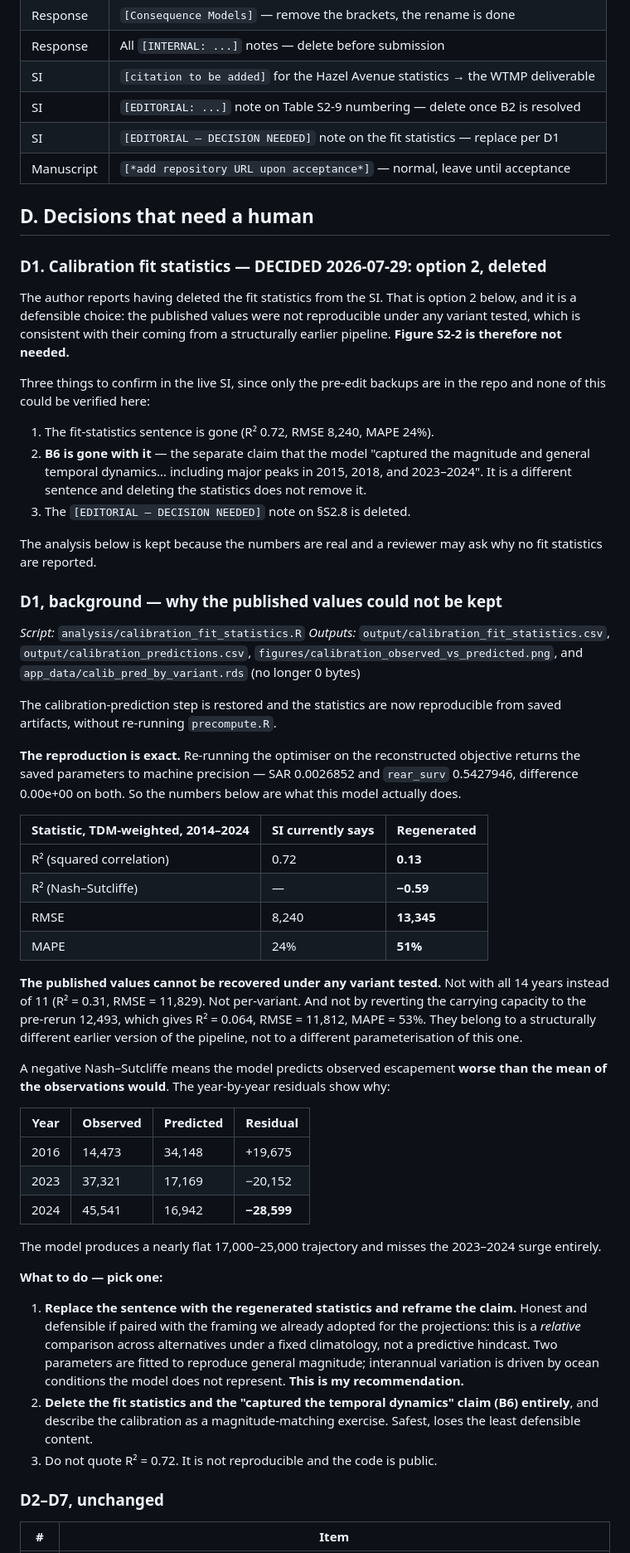
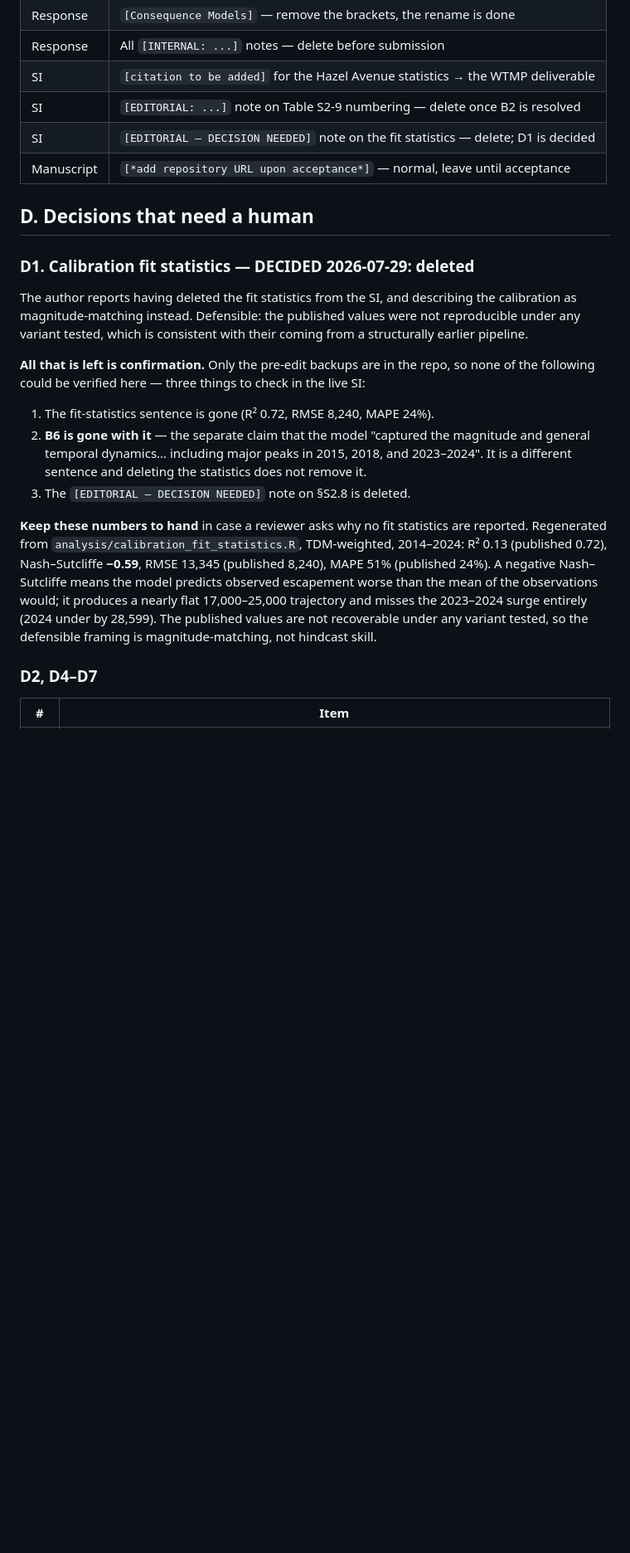
Before and after one commit to BDO-Science/ARG_SDM_modeling, a Markdown page: OUTSTANDING_ITEMS.md, the part around one of its changes. Shown at 83% size. GitHub-like rendering; blank space fills up the shorter version.

```diff
--- a/OUTSTANDING_ITEMS.md
+++ b/OUTSTANDING_ITEMS.md
@@ -282,92 +270,41 @@ Once the above are in, replace throughout the response letter:
 | Response | All `[INTERNAL: ...]` notes — delete before submission |
 | SI | `[citation to be added]` for the Hazel Avenue statistics → the WTMP deliverable |
 | SI | `[EDITORIAL: ...]` note on Table S2-9 numbering — delete once B2 is resolved |
-| SI | `[EDITORIAL — DECISION NEEDED]` note on the fit statistics — replace per D1 |
+| SI | `[EDITORIAL — DECISION NEEDED]` note on the fit statistics — delete; D1 is decided |
 | Manuscript | `[*add repository URL upon acceptance*]` — normal, leave until acceptance |
 
 ## D. Decisions that need a human
 
-### D1. Calibration fit statistics — **DECIDED 2026-07-29: option 2, deleted**
+### D1. Calibration fit statistics — **DECIDED 2026-07-29: deleted**
 
-The author reports having deleted the fit statistics from the SI. That is
-option 2 below, and it is a defensible choice: the published values were
-not reproducible under any variant tested, which is consistent with their
-coming from a structurally earlier pipeline. **Figure S2-2 is therefore
-not needed.**
+The author reports having deleted the fit statistics from the SI, and
+describing the calibration as magnitude-matching instead. Defensible: the
+published values were not reproducible under any variant tested, which is
+consistent with their coming from a structurally earlier pipeline.
 
-Three things to confirm in the live SI, since only the pre-edit backups
-are in the repo and none of this could be verified here:
+**All that is left is confirmation.** Only the pre-edit backups are in
+the repo, so none of the following could be verified here — three things
+to check in the live SI:
 
 1.  The fit-statistics sentence is gone (R² 0.72, RMSE 8,240, MAPE 24%).
 2.  **B6 is gone with it** — the separate claim that the model "captured
-    the magnitude and general temporal dynamics… including major peaks in
-    2015, 2018, and 2023–2024". It is a different sentence and deleting
-    the statistics does not remove it.
+    the magnitude and general temporal dynamics… including major peaks
+    in 2015, 2018, and 2023–2024". It is a different sentence and
+    deleting the statistics does not remove it.
 3.  The `[EDITORIAL — DECISION NEEDED]` note on §S2.8 is deleted.
 
-The analysis below is kept because the numbers are real and a reviewer may
-ask why no fit statistics are reported.
+**Keep these numbers to hand** in case a reviewer asks why no fit
+statistics are reported. Regenerated from
+`analysis/calibration_fit_statistics.R`, TDM-weighted, 2014–2024: R²
+0.13 (published 0.72), Nash–Sutcliffe **−0.59**, RMSE 13,345 (published
+8,240), MAPE 51% (published 24%). A negative Nash–Sutcliffe means the
+model predicts observed escapement worse than the mean of the
+observations would; it produces a nearly flat 17,000–25,000 trajectory
+and misses the 2023–2024 surge entirely (2024 under by 28,599). The
+published values are not recoverable under any variant tested, so the
+defensible framing is magnitude-matching, not hindcast skill.
 
-### D1, background — why the published values could not be kept
-
-*Script:* `analysis/calibration_fit_statistics.R` *Outputs:*
-`output/calibration_fit_statistics.csv`,
-`output/calibration_predictions.csv`,
-`figures/calibration_observed_vs_predicted.png`, and
-`app_data/calib_pred_by_variant.rds` (no longer 0 bytes)
-
-The calibration-prediction step is restored and the statistics are now
-reproducible from saved artifacts, without re-running `precompute.R`.
-
-**The reproduction is exact.** Re-running the optimiser on the
-reconstructed objective returns the saved parameters to machine
-precision — SAR 0.0026852 and `rear_surv` 0.5427946, difference 0.00e+00
-on both. So the numbers below are what this model actually does.
-
-| Statistic, TDM-weighted, 2014–2024 | SI currently says | Regenerated |
-|------------------------------------|-------------------|-------------|
-| R² (squared correlation)           | 0.72              | **0.13**    |
-| R² (Nash–Sutcliffe)                | —                 | **−0.59**   |
-| RMSE                               | 8,240             | **13,345**  |
-| MAPE                               | 24%               | **51%**     |
-
-**The published values cannot be recovered under any variant tested.**
-Not with all 14 years instead of 11 (R² = 0.31, RMSE = 11,829). Not
-per-variant. And not by reverting the carrying capacity to the pre-rerun
-12,493, which gives R² = 0.064, RMSE = 11,812, MAPE = 53%. They belong
-to a structurally different earlier version of the pipeline, not to a
-different parameterisation of this one.
-
-A negative Nash–Sutcliffe means the model predicts observed escapement
-**worse than the mean of the observations would**. The year-by-year
-residuals show why:
-
-| Year | Observed | Predicted | Residual    |
-|------|----------|-----------|-------------|
-| 2016 | 14,473   | 34,148    | +19,675     |
-| 2023 | 37,321   | 17,169    | −20,152     |
-| 2024 | 45,541   | 16,942    | **−28,599** |
-
-The model produces a nearly flat 17,000–25,000 trajectory and misses the
-2023–2024 surge entirely.
-
-**What to do — pick one:**
-
-1.  **Replace the sentence with the regenerated statistics and reframe
-    the claim.** Honest and defensible if paired with the framing we
-    already adopted for the projections: this is a *relative* comparison
-    across alternatives under a fixed climatology, not a predictive
-    hindcast. Two parameters are fitted to reproduce general magnitude;
-    interannual variation is driven by ocean conditions the model does
-    not represent. **This is my recommendation.**
-2.  **Delete the fit statistics and the "captured the temporal dynamics"
-    claim (B6) entirely**, and describe the calibration as a
-    magnitude-matching exercise. Safest, loses the least defensible
-    content.
-3.  Do not quote R² = 0.72. It is not reproducible and the code is
-    public.
-
-### D2–D7, unchanged
+### D2, D4–D7
 
 | \# | Item |
 |----|----|
```
Also changed, not shown: other parts of OUTSTANDING_ITEMS.md (+30 -64 lines).
